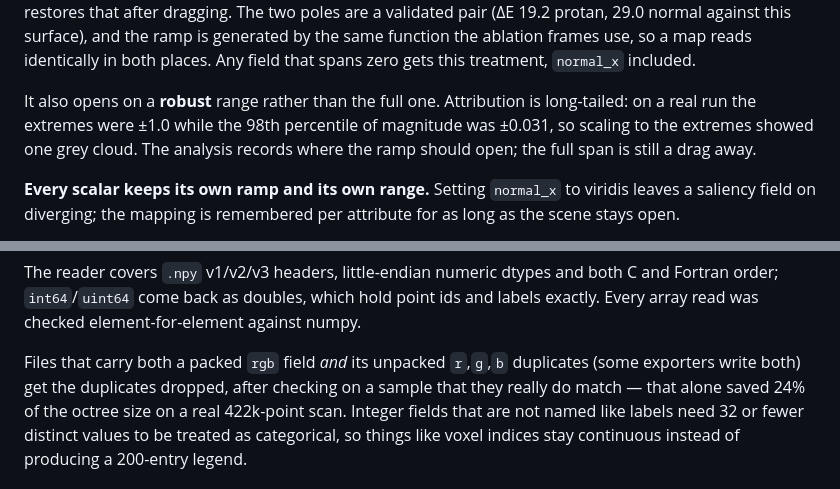
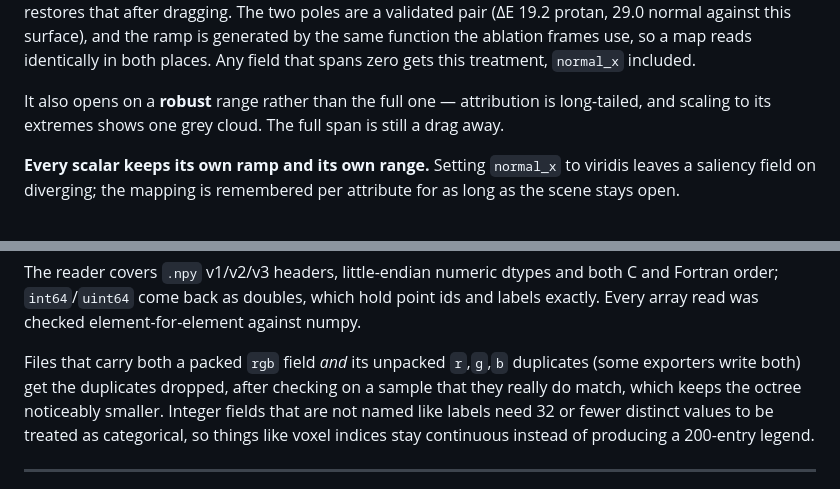
Before and after one commit to LeonardoHoltz/pc-seg-interpretability, a Markdown page: README.md, 2 parts joined by grey strips. Rendered like a GitHub page.

```diff
--- a/README.md
+++ b/README.md
@@ -1020,10 +984,8 @@ poles are a validated pair (ΔE 19.2 protan, 29.0 normal against this surface),
 is generated by the same function the ablation frames use, so a map reads identically in
 both places. Any field that spans zero gets this treatment, `normal_x` included.
 
-It also opens on a **robust** range rather than the full one. Attribution is long-tailed:
-on a real run the extremes were ±1.0 while the 98th percentile of magnitude was ±0.031, so
-scaling to the extremes showed one grey cloud. The analysis records where the ramp should
-open; the full span is still a drag away.
+It also opens on a **robust** range rather than the full one — attribution is long-tailed,
+and scaling to its extremes shows one grey cloud. The full span is still a drag away.
 
 **Every scalar keeps its own ramp and its own range.** Setting `normal_x` to viridis leaves
 a saliency field on diverging; the mapping is remembered per attribute for as long as the
@@ -1113,7 +1075,7 @@ exactly. Every array read was checked element-for-element against numpy.
 
 Files that carry both a packed `rgb` field *and* its unpacked `r`,`g`,`b` duplicates (some
 exporters write both) get the duplicates dropped, after checking on a sample that they
-really do match — that alone saved 24% of the octree size on a real 422k-point scan.
+really do match, which keeps the octree noticeably smaller.
 Integer fields that are not named like labels need 32 or fewer distinct values to be
 treated as categorical, so things like voxel indices stay continuous instead of producing
 a 200-entry legend.
```
Also changed, not shown: other parts of README.md (+14 -50 lines).
